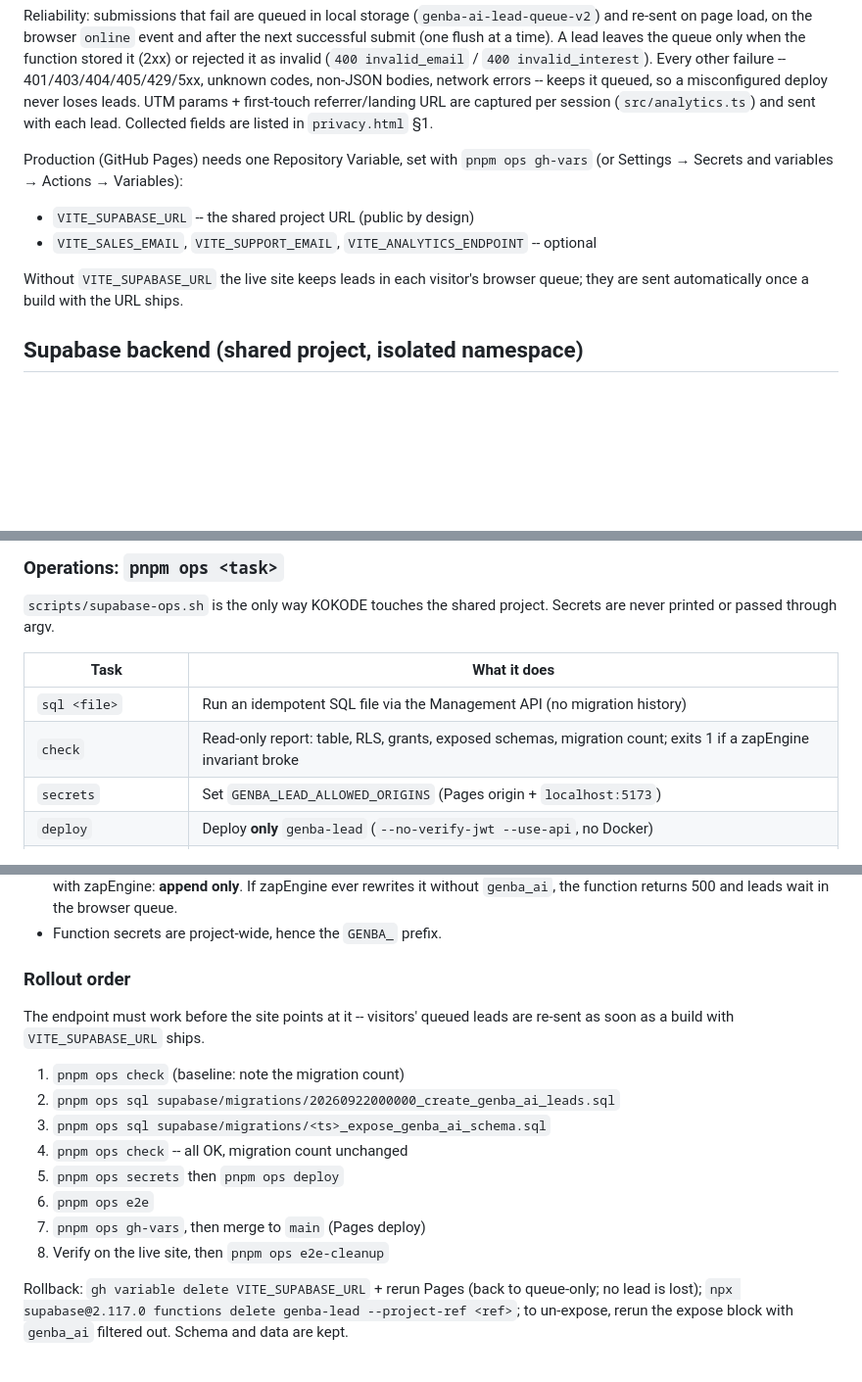
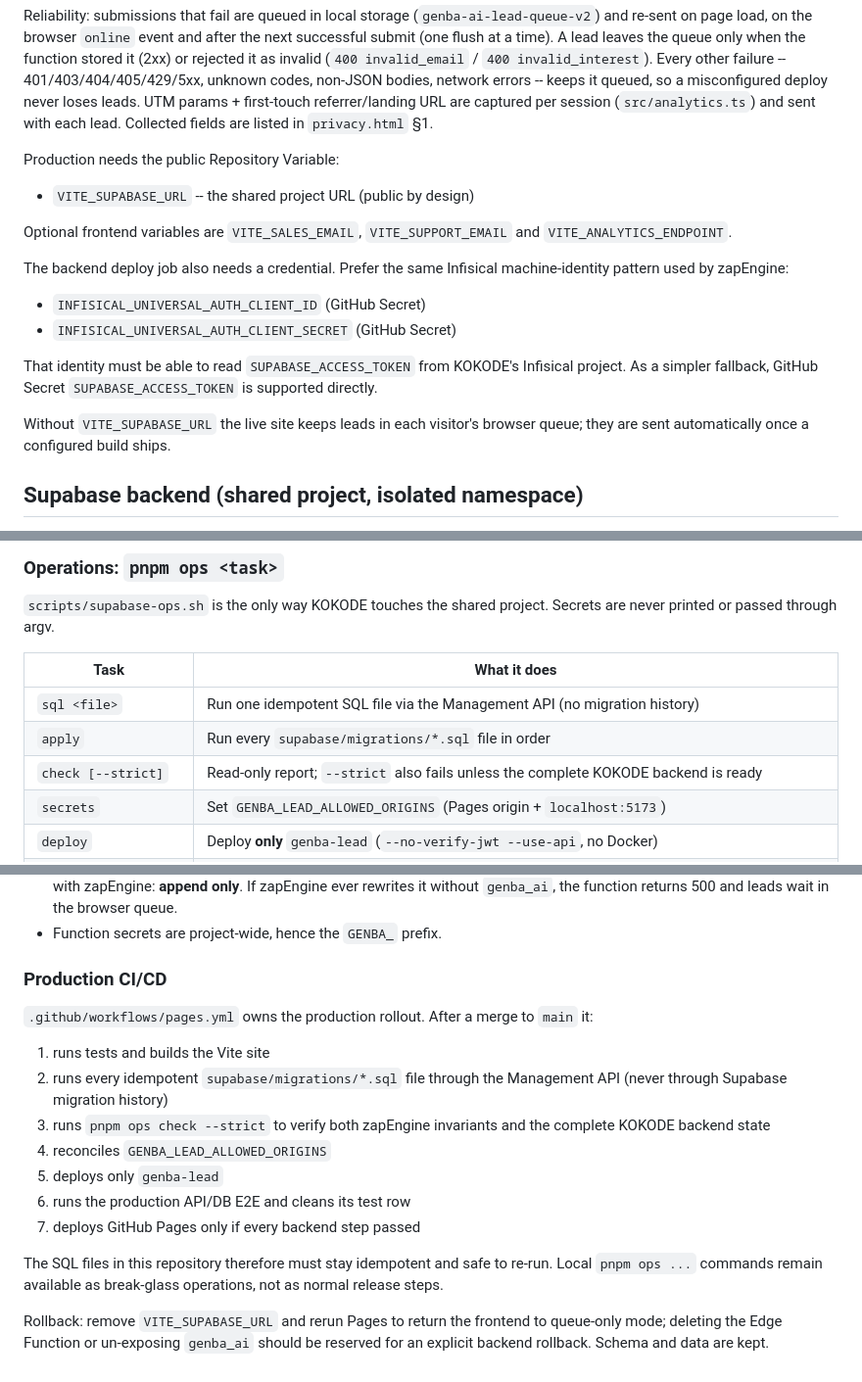
Before and after one commit to i-xtsu-sixyou-ken-mei/GENBA-AI, a Markdown page: README.md, 3 parts joined by grey strips. Shown at 98% size. Rendered like a GitHub page; blank space fills up the shorter version.

Commit message:
docs: make production rollout CI-owned

```diff
--- a/README.md
+++ b/README.md
@@ -64,16 +66,25 @@ UTM params + first-touch referrer/landing URL are captured per session
 (`src/analytics.ts`) and sent with each lead. Collected fields are listed
 in `privacy.html` §1.
 
-Production (GitHub Pages) needs one Repository Variable, set with
-`pnpm ops gh-vars` (or Settings → Secrets and variables → Actions →
-Variables):
+Production needs the public Repository Variable:
 
 - `VITE_SUPABASE_URL` -- the shared project URL (public by design)
-- `VITE_SALES_EMAIL`, `VITE_SUPPORT_EMAIL`, `VITE_ANALYTICS_ENDPOINT` --
-  optional
+
+Optional frontend variables are `VITE_SALES_EMAIL`, `VITE_SUPPORT_EMAIL`
+and `VITE_ANALYTICS_ENDPOINT`.
+
+The backend deploy job also needs a credential. Prefer the same Infisical
+machine-identity pattern used by zapEngine:
+
+- `INFISICAL_UNIVERSAL_AUTH_CLIENT_ID` (GitHub Secret)
+- `INFISICAL_UNIVERSAL_AUTH_CLIENT_SECRET` (GitHub Secret)
+
+That identity must be able to read `SUPABASE_ACCESS_TOKEN` from KOKODE's
+Infisical project. As a simpler fallback, GitHub Secret
+`SUPABASE_ACCESS_TOKEN` is supported directly.
 
 Without `VITE_SUPABASE_URL` the live site keeps leads in each visitor's
-browser queue; they are sent automatically once a build with the URL ships.
+browser queue; they are sent automatically once a configured build ships.
 
 ## Supabase backend (shared project, isolated namespace)
 
@@ -108,8 +119,9 @@ Secrets are never printed or passed through argv.
 
 | Task | What it does |
 |---|---|
-| `sql <file>` | Run an idempotent SQL file via the Management API (no migration history) |
-| `check` | Read-only report: table, RLS, grants, exposed schemas, migration count; exits 1 if a zapEngine invariant broke |
+| `sql <file>` | Run one idempotent SQL file via the Management API (no migration history) |
+| `apply` | Run every `supabase/migrations/*.sql` file in order |
+| `check [--strict]` | Read-only report; `--strict` also fails unless the complete KOKODE backend is ready |
 | `secrets` | Set `GENBA_LEAD_ALLOWED_ORIGINS` (Pages origin + `localhost:5173`) |
 | `deploy` | Deploy **only** `genba-lead` (`--no-verify-jwt --use-api`, no Docker) |
 | `dev` | Vite dev server against the live function (= `pnpm dev:live`); submitted leads go to the **production** table |
@@ -131,21 +143,25 @@ Secrets are never printed or passed through argv.
   and leads wait in the browser queue.
 - Function secrets are project-wide, hence the `GENBA_` prefix.
 
-### Rollout order
+### Production CI/CD
 
-The endpoint must work before the site points at it -- visitors' queued leads
-are re-sent as soon as a build with `VITE_SUPABASE_URL` ships.
+`.github/workflows/pages.yml` owns the production rollout. After a merge to
+`main` it:
 
-1. `pnpm ops check` (baseline: note the migration count)
-2. `pnpm ops sql supabase/migrations/20260922000000_create_genba_ai_leads.sql`
-3. `pnpm ops sql supabase/migrations/<ts>_expose_genba_ai_schema.sql`
-4. `pnpm ops check` -- all OK, migration count unchanged
-5. `pnpm ops secrets` then `pnpm ops deploy`
-6. `pnpm ops e2e`
-7. `pnpm ops gh-vars`, then merge to `main` (Pages deploy)
-8. Verify on the live site, then `pnpm ops e2e-cleanup`
+1. runs tests and builds the Vite site
+2. runs every idempotent `supabase/migrations/*.sql` file through the
+   Management API (never through Supabase migration history)
+3. runs `pnpm ops check --strict` to verify both zapEngine invariants and the
+   complete KOKODE backend state
+4. reconciles `GENBA_LEAD_ALLOWED_ORIGINS`
+5. deploys only `genba-lead`
+6. runs the production API/DB E2E and cleans its test row
+7. deploys GitHub Pages only if every backend step passed
 
-Rollback: `gh variable delete VITE_SUPABASE_URL` + rerun Pages (back to
-queue-only; no lead is lost); `npx supabase@2.117.0 functions delete
-genba-lead --project-ref <ref>`; to un-expose, rerun the expose block with
-`genba_ai` filtered out. Schema and data are kept.
+The SQL files in this repository therefore must stay idempotent and safe to
+re-run. Local `pnpm ops ...` commands remain available as break-glass
+operations, not as normal release steps.
+
+Rollback: remove `VITE_SUPABASE_URL` and rerun Pages to return the frontend
+to queue-only mode; deleting the Edge Function or un-exposing `genba_ai`
+should be reserved for an explicit backend rollback. Schema and data are kept.
```
Also changed, not shown: other parts of README.md (+3 -1 lines).
